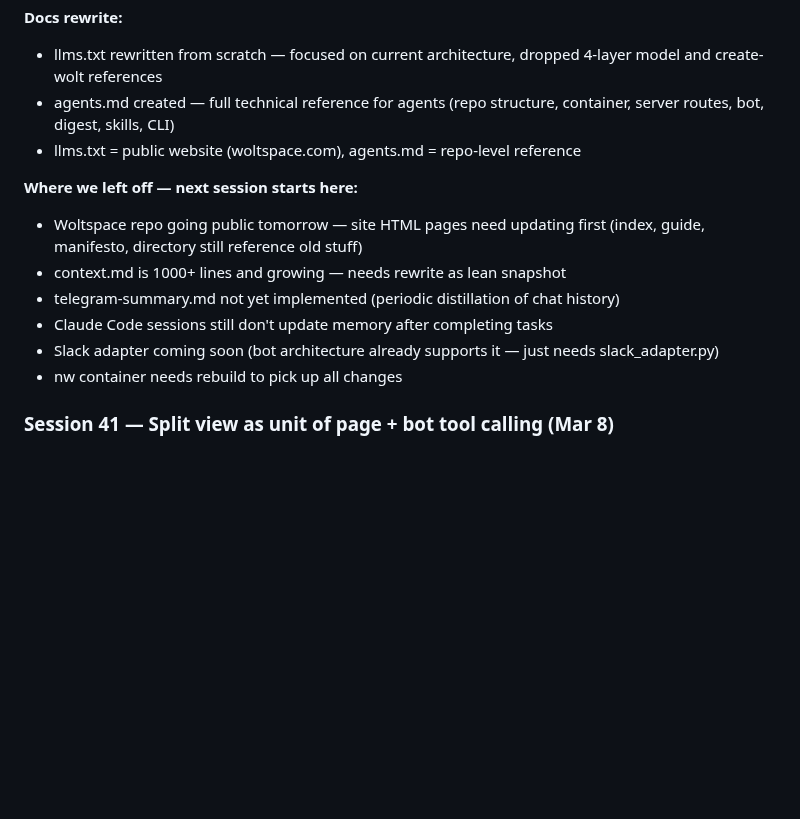
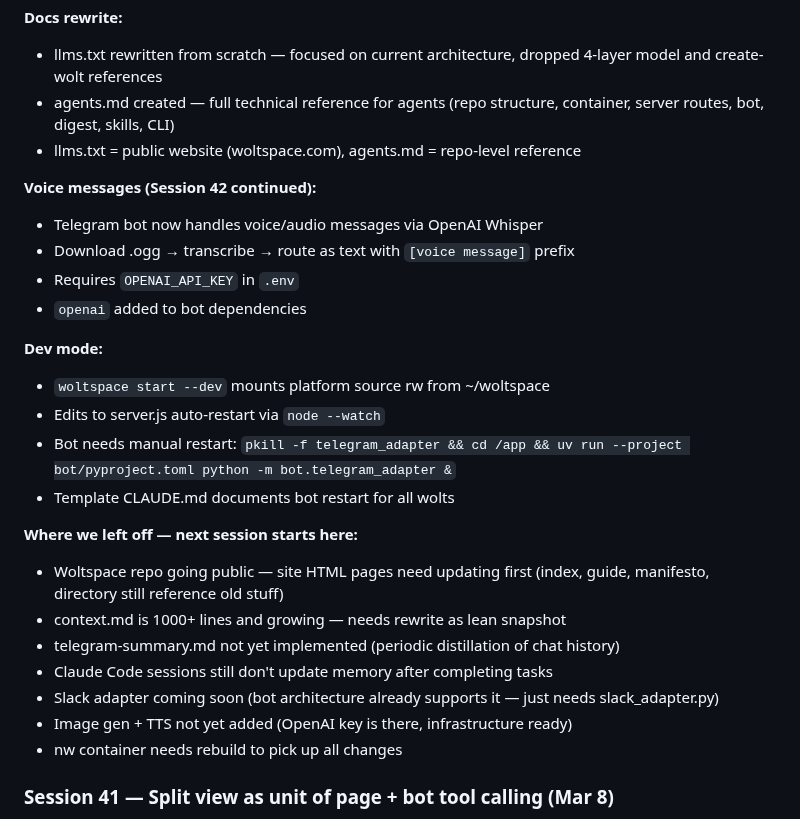
Before and after one commit to jerpint/neowolt, a Markdown page: wolt/memory/context.md, the part around the change. Drawn GitHub-style; blank space fills up the shorter version.

Commit message:
Update context: session 42 — voice messages, dev mode
Co-Authored-By: Claude Opus 4.6 <noreply@anthropic.com>

```diff
--- a/wolt/memory/context.md
+++ b/wolt/memory/context.md
@@ -34,12 +34,25 @@
 - agents.md created — full technical reference for agents (repo structure, container, server routes, bot, digest, skills, CLI)
 - llms.txt = public website (woltspace.com), agents.md = repo-level reference
 
+**Voice messages (Session 42 continued):**
+- Telegram bot now handles voice/audio messages via OpenAI Whisper
+- Download .ogg → transcribe → route as text with `[voice message]` prefix
+- Requires `OPENAI_API_KEY` in `.env`
+- `openai` added to bot dependencies
+
+**Dev mode:**
+- `woltspace start --dev` mounts platform source rw from ~/woltspace
+- Edits to server.js auto-restart via `node --watch`
+- Bot needs manual restart: `pkill -f telegram_adapter && cd /app && uv run --project bot/pyproject.toml python -m bot.telegram_adapter &`
+- Template CLAUDE.md documents bot restart for all wolts
+
 **Where we left off — next session starts here:**
-- Woltspace repo going public tomorrow — site HTML pages need updating first (index, guide, manifesto, directory still reference old stuff)
+- Woltspace repo going public — site HTML pages need updating first (index, guide, manifesto, directory still reference old stuff)
 - context.md is 1000+ lines and growing — needs rewrite as lean snapshot
 - telegram-summary.md not yet implemented (periodic distillation of chat history)
 - Claude Code sessions still don't update memory after completing tasks
 - Slack adapter coming soon (bot architecture already supports it — just needs slack_adapter.py)
+- Image gen + TTS not yet added (OpenAI key is there, infrastructure ready)
 - nw container needs rebuild to pick up all changes
 
 ### Session 41 — Split view as unit of page + bot tool calling (Mar 8)
```
